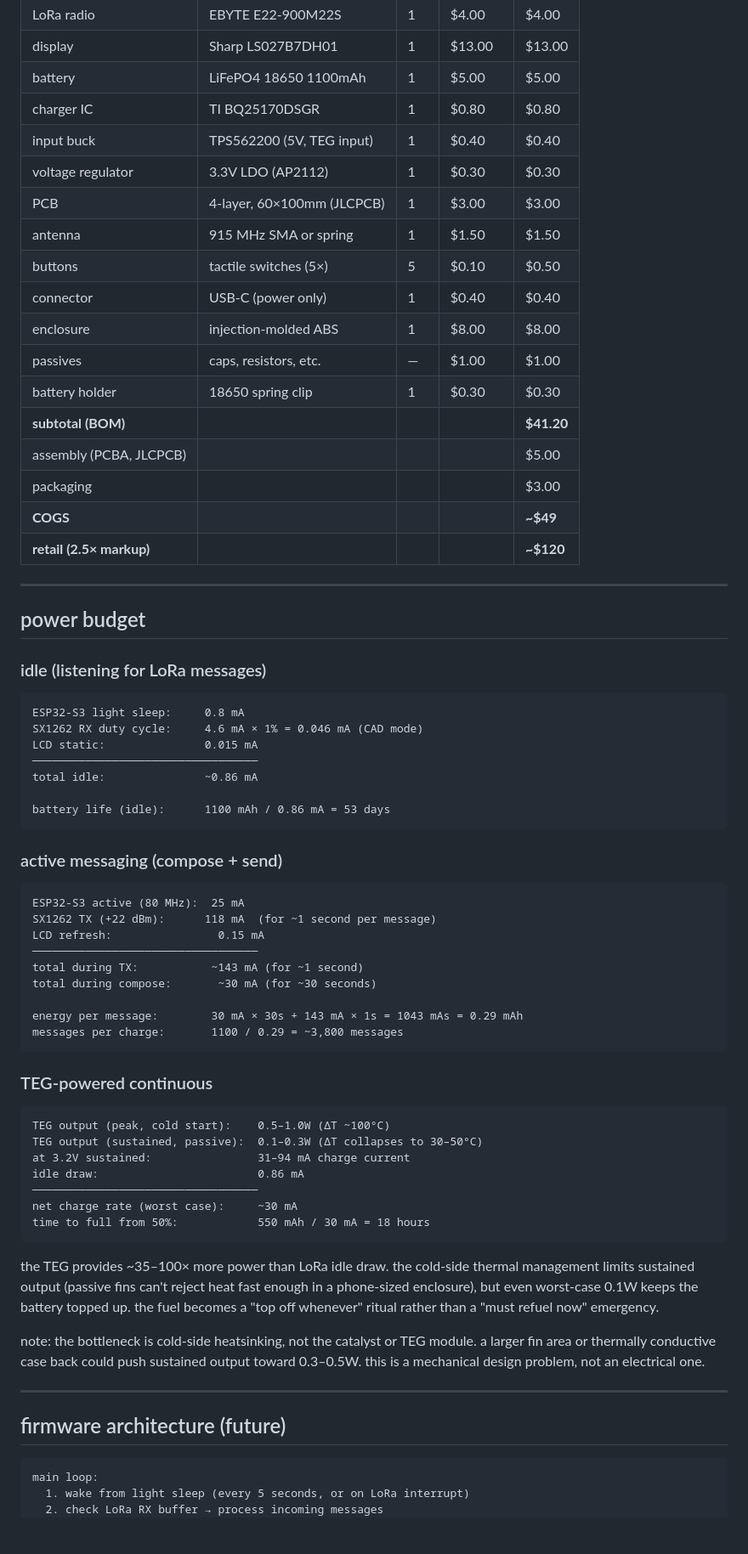
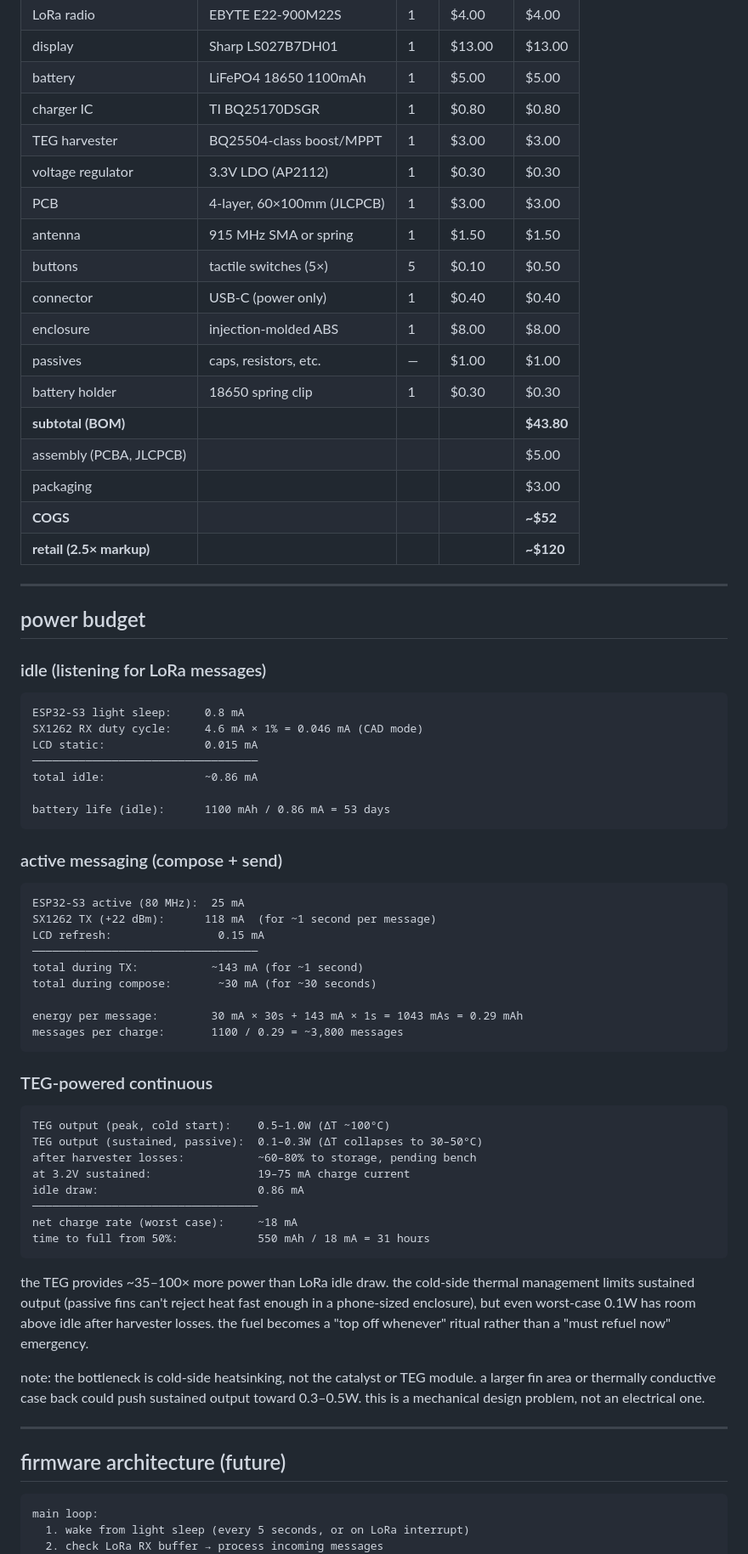
Before and after one commit to p-to-q/carburetor, a Markdown page: docs/processta-architecture.md, the part around one of its changes. Shown at 85% size. Rendered like a GitHub page; blank space fills up the shorter version.

Commit message:
docs: correct processta power chain

````diff
--- a/docs/processta-architecture.md
+++ b/docs/processta-architecture.md
@@ -119,7 +133,7 @@ powered by butane catalytic TEG (mk ii) or USB-C (dev/daily use).
 | display | Sharp LS027B7DH01 | 1 | $13.00 | $13.00 |
 | battery | LiFePO4 18650 1100mAh | 1 | $5.00 | $5.00 |
 | charger IC | TI BQ25170DSGR | 1 | $0.80 | $0.80 |
-| input buck | TPS562200 (5V, TEG input) | 1 | $0.40 | $0.40 |
+| TEG harvester | BQ25504-class boost/MPPT | 1 | $3.00 | $3.00 |
 | voltage regulator | 3.3V LDO (AP2112) | 1 | $0.30 | $0.30 |
 | PCB | 4-layer, 60×100mm (JLCPCB) | 1 | $3.00 | $3.00 |
 | antenna | 915 MHz SMA or spring | 1 | $1.50 | $1.50 |
@@ -128,10 +142,10 @@ powered by butane catalytic TEG (mk ii) or USB-C (dev/daily use).
 | enclosure | injection-molded ABS | 1 | $8.00 | $8.00 |
 | passives | caps, resistors, etc. | — | $1.00 | $1.00 |
 | battery holder | 18650 spring clip | 1 | $0.30 | $0.30 |
-| **subtotal (BOM)** | | | | **$41.20** |
+| **subtotal (BOM)** | | | | **$43.80** |
 | assembly (PCBA, JLCPCB) | | | | $5.00 |
 | packaging | | | | $3.00 |
-| **COGS** | | | | **~$49** |
+| **COGS** | | | | **~$52** |
 | **retail (2.5× markup)** | | | | **~$120** |
 
 ---
@@ -140,7 +154,7 @@ powered by butane catalytic TEG (mk ii) or USB-C (dev/daily use).
 
 ### idle (listening for LoRa messages)
 
-```
+```text
 ESP32-S3 light sleep:     0.8 mA
 SX1262 RX duty cycle:     4.6 mA × 1% = 0.046 mA (CAD mode)
 LCD static:               0.015 mA
@@ -152,7 +166,7 @@ battery life (idle):      1100 mAh / 0.86 mA = 53 days
 
 ### active messaging (compose + send)
 
-```
+```text
 ESP32-S3 active (80 MHz):  25 mA
 SX1262 TX (+22 dBm):      118 mA  (for ~1 second per message)
 LCD refresh:                0.15 mA
@@ -166,21 +180,22 @@ messages per charge:       1100 / 0.29 = ~3,800 messages
 
 ### TEG-powered continuous
 
-```
+```text
 TEG output (peak, cold start):    0.5–1.0W (ΔT ~100°C)
 TEG output (sustained, passive):  0.1–0.3W (ΔT collapses to 30–50°C)
-at 3.2V sustained:                31–94 mA charge current
+after harvester losses:           ~60–80% to storage, pending bench
+at 3.2V sustained:                19–75 mA charge current
 idle draw:                        0.86 mA
 ──────────────────────────────────
-net charge rate (worst case):     ~30 mA
-time to full from 50%:            550 mAh / 30 mA = 18 hours
+net charge rate (worst case):     ~18 mA
+time to full from 50%:            550 mAh / 18 mA = 31 hours
 ```
 
 the TEG provides ~35–100× more power than LoRa idle draw. the cold-side
 thermal management limits sustained output (passive fins can't reject
 heat fast enough in a phone-sized enclosure), but even worst-case 0.1W
-keeps the battery topped up. the fuel becomes a "top off whenever"
-ritual rather than a "must refuel now" emergency.
+has room above idle after harvester losses. the fuel becomes a "top off
+whenever" ritual rather than a "must refuel now" emergency.
 
 note: the bottleneck is cold-side heatsinking, not the catalyst or TEG
 module. a larger fin area or thermally conductive case back could push
@@ -191,7 +206,7 @@ not an electrical one.
 
 ## firmware architecture (future)
 
-```
+```text
 main loop:
   1. wake from light sleep (every 5 seconds, or on LoRa interrupt)
   2. check LoRa RX buffer → process incoming messages
````
Also changed, not shown: other parts of docs/processta-architecture.md (+26 -12 lines), docs/vapore-audio-spec.md (+8 -5 lines), docs/vapore-ux.md (+7 -8 lines).
